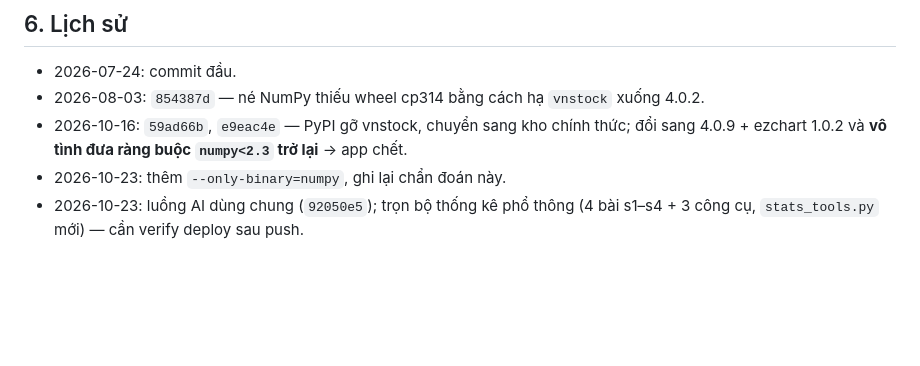
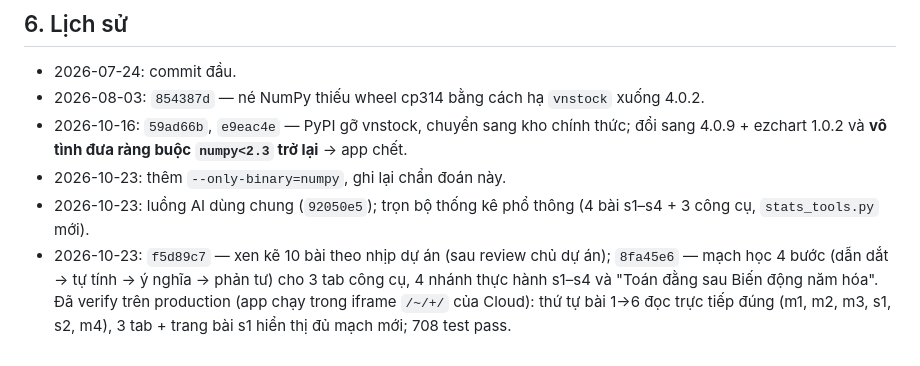
Before and after one commit to congapro60-dev/quant-app, a Markdown page: HANDOFF.md, the part around the change. Rendered like a GitHub page; blank space fills up the shorter version.

Commit message:
ghi nhan verify deploy xong (thu tu xen ke + mach hoc 4 buoc)

```diff
--- a/HANDOFF.md
+++ b/HANDOFF.md
@@ -150,4 +150,10 @@ Deploy lại (chỉ chủ app làm được):
   4.0.9 + ezchart 1.0.2 và **vô tình đưa ràng buộc `numpy<2.3` trở lại** → app chết.
 - 2026-10-23: thêm `--only-binary=numpy`, ghi lại chẩn đoán này.
 - 2026-10-23: luồng AI dùng chung (`92050e5`); trọn bộ thống kê phổ thông
-  (4 bài s1–s4 + 3 công cụ, `stats_tools.py` mới) — cần verify deploy sau push.
+  (4 bài s1–s4 + 3 công cụ, `stats_tools.py` mới).
+- 2026-10-23: `f5d89c7` — xen kẽ 10 bài theo nhịp dự án (sau review chủ dự án);
+  `8fa45e6` — mạch học 4 bước (dẫn dắt → tự tính → ý nghĩa → phản tư) cho 3 tab
+  công cụ, 4 nhánh thực hành s1–s4 và "Toán đằng sau Biến động năm hóa". Đã
+  verify trên production (app chạy trong iframe `/~/+/` của Cloud): thứ tự bài
+  1→6 đọc trực tiếp đúng (m1, m2, m3, s1, s2, m4), 3 tab + trang bài s1 hiển thị
+  đủ mạch mới; 708 test pass.
```
